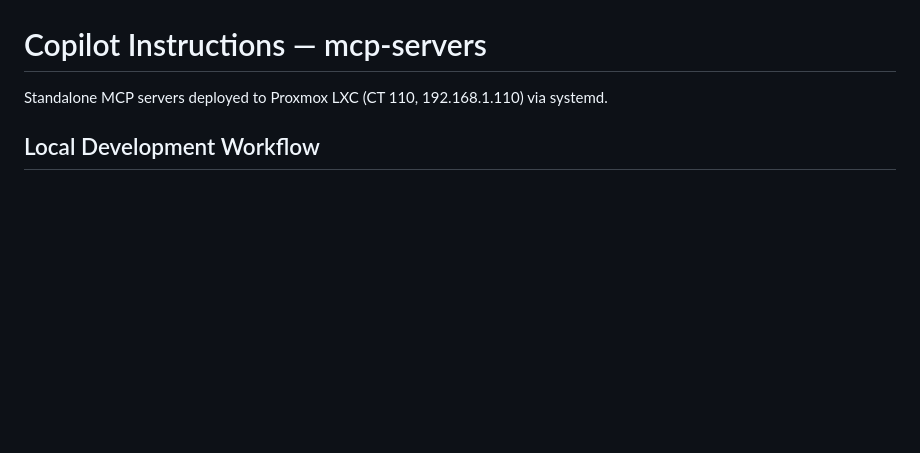
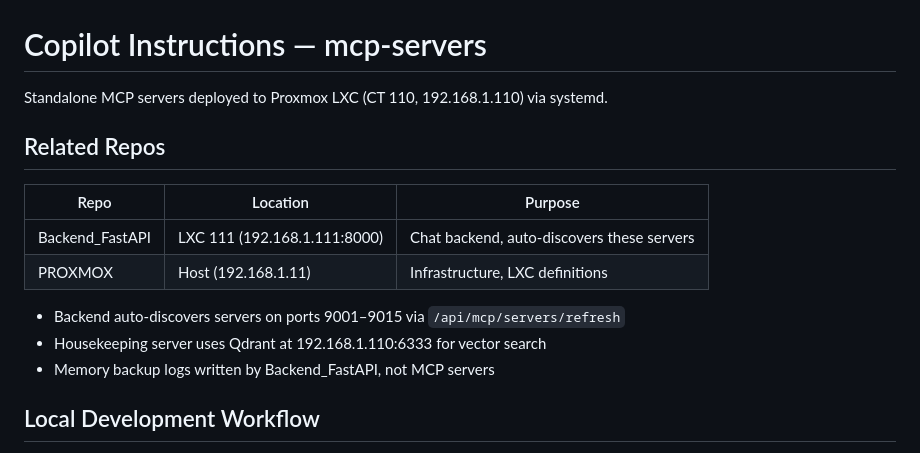
Before and after one commit to jck411/mcp-servers, a Markdown page: .github/copilot-instructions.md, the part around the change. Rendered like a GitHub page; blank space fills up the shorter version.

Commit message:
Add Related Repos cross-references to copilot instructions

```diff
--- a/.github/copilot-instructions.md
+++ b/.github/copilot-instructions.md
@@ -1,6 +1,17 @@
 # Copilot Instructions — mcp-servers
 
 Standalone MCP servers deployed to Proxmox LXC (CT 110, 192.168.1.110) via systemd.
+
+## Related Repos
+
+| Repo | Location | Purpose |
+|------|----------|--------|
+| Backend_FastAPI | LXC 111 (192.168.1.111:8000) | Chat backend, auto-discovers these servers |
+| PROXMOX | Host (192.168.1.11) | Infrastructure, LXC definitions |
+
+- Backend auto-discovers servers on ports 9001–9015 via `/api/mcp/servers/refresh`
+- Housekeeping server uses Qdrant at 192.168.1.110:6333 for vector search
+- Memory backup logs written by Backend_FastAPI, not MCP servers
 
 ## Local Development Workflow
 
```
